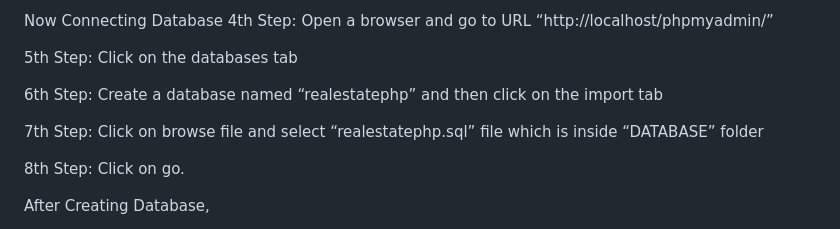
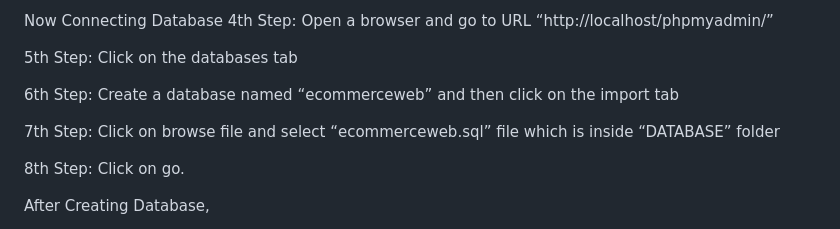
Before and after one commit to CRONOS1967/eCommerce-health, a Markdown page: README.md, the part around the change. Drawn GitHub-style.

```diff
--- a/README.md
+++ b/README.md
@@ -123,9 +123,9 @@ Now Connecting Database 4th Step: Open a browser and go to URL “http://localho
 
 5th Step: Click on the databases tab
 
-6th Step: Create a database named “realestatephp” and then click on the import tab
+6th Step: Create a database named “ecommerceweb” and then click on the import tab
 
-7th Step: Click on browse file and select “realestatephp.sql” file which is inside “DATABASE” folder
+7th Step: Click on browse file and select “ecommerceweb.sql” file which is inside “DATABASE” folder
 
 8th Step: Click on go.
 
```
